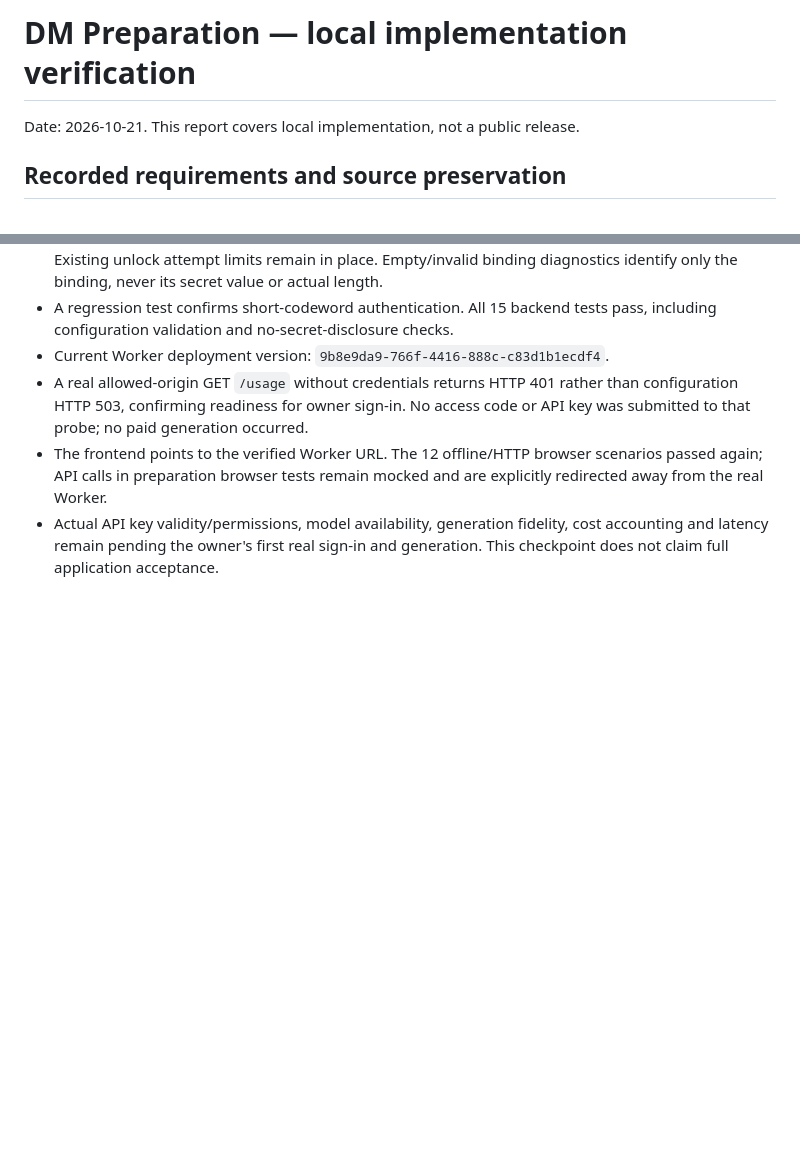
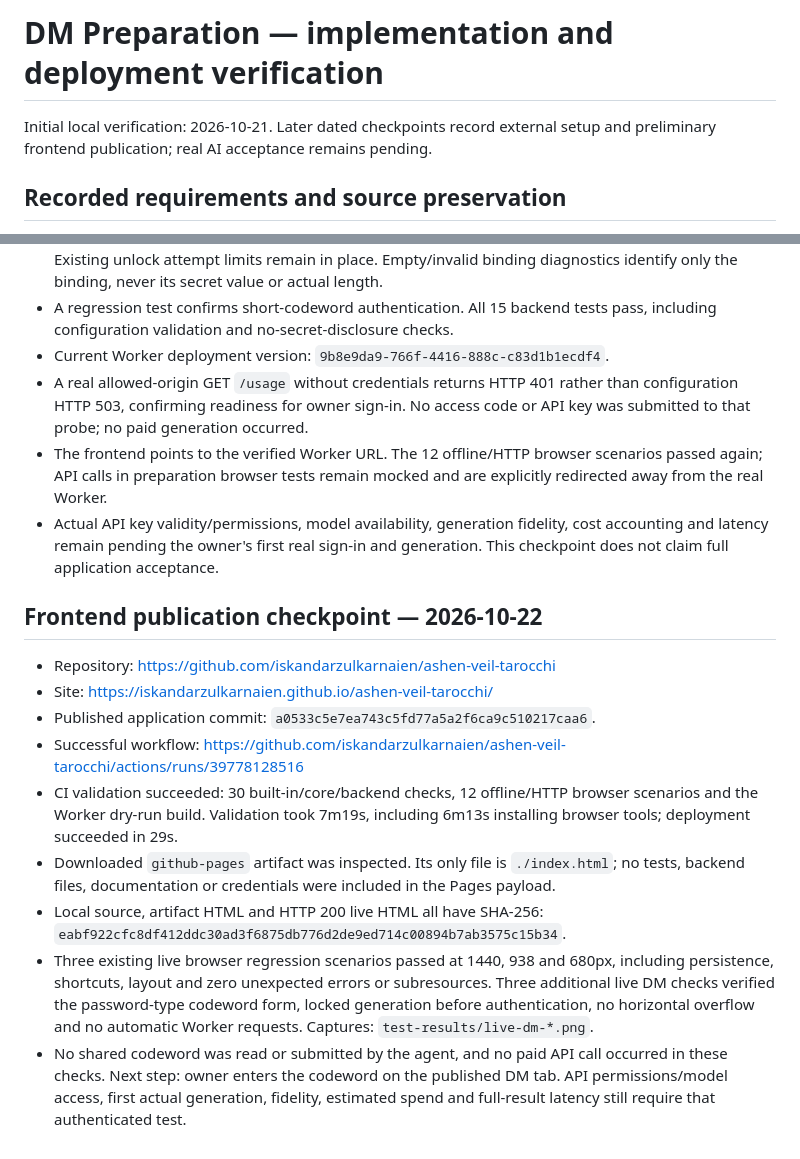
Before and after one commit to iskandarzulkarnaien/ashen-veil-tarocchi, a Markdown page: docs/DM_PREPARATION_VERIFICATION.md, 2 parts joined by grey strips. Rendered like a GitHub page; blank space fills up the shorter version.

```diff
--- a/docs/DM_PREPARATION_VERIFICATION.md
+++ b/docs/DM_PREPARATION_VERIFICATION.md
@@ -1,6 +1,7 @@
-# DM Preparation — local implementation verification
+# DM Preparation — implementation and deployment verification
 
-Date: 2026-10-21. This report covers local implementation, not a public release.
+Initial local verification: 2026-10-21. Later dated checkpoints record external
+setup and preliminary frontend publication; real AI acceptance remains pending.
 
 ## Recorded requirements and source preservation
 
@@ -131,3 +132,28 @@ persists; no font substitutions or baseline screenshot edits were made.
 - Actual API key validity/permissions, model availability, generation fidelity,
   cost accounting and latency remain pending the owner's first real sign-in and
   generation. This checkpoint does not claim full application acceptance.
+
+## Frontend publication checkpoint — 2026-10-22
+
+- Repository: https://github.com/iskandarzulkarnaien/ashen-veil-tarocchi
+- Site: https://iskandarzulkarnaien.github.io/ashen-veil-tarocchi/
+- Published application commit: `a0533c5e7ea743c5fd77a5a2f6ca9c510217caa6`.
+- Successful workflow:
+  https://github.com/iskandarzulkarnaien/ashen-veil-tarocchi/actions/runs/39778128516
+- CI validation succeeded: 30 built-in/core/backend checks, 12 offline/HTTP
+  browser scenarios and the Worker dry-run build. Validation took 7m19s, including
+  6m13s installing browser tools; deployment succeeded in 29s.
+- Downloaded `github-pages` artifact was inspected. Its only file is
+  `./index.html`; no tests, backend files, documentation or credentials were
+  included in the Pages payload.
+- Local source, artifact HTML and HTTP 200 live HTML all have SHA-256:
+  `eabf922cfc8df412ddc30ad3f6875db776d2de9ed714c00894b7ab3575c15b34`.
+- Three existing live browser regression scenarios passed at 1440, 938 and
+  680px, including persistence, shortcuts, layout and zero unexpected errors or
+  subresources. Three additional live DM checks verified the password-type
+  codeword form, locked generation before authentication, no horizontal overflow
+  and no automatic Worker requests. Captures: `test-results/live-dm-*.png`.
+- No shared codeword was read or submitted by the agent, and no paid API call
+  occurred in these checks. Next step: owner enters the codeword on the published
+  DM tab. API permissions/model access, first actual generation, fidelity,
+  estimated spend and full-result latency still require that authenticated test.
```
Also changed, not shown: README.md (+2 -2 lines), docs/DM_PREPARATION_SETUP.md (+7 -6 lines).
